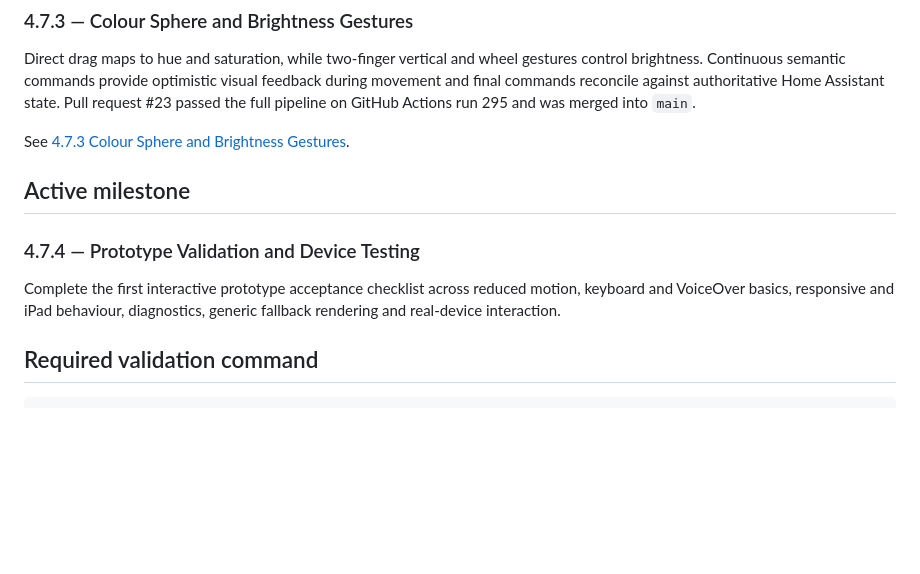
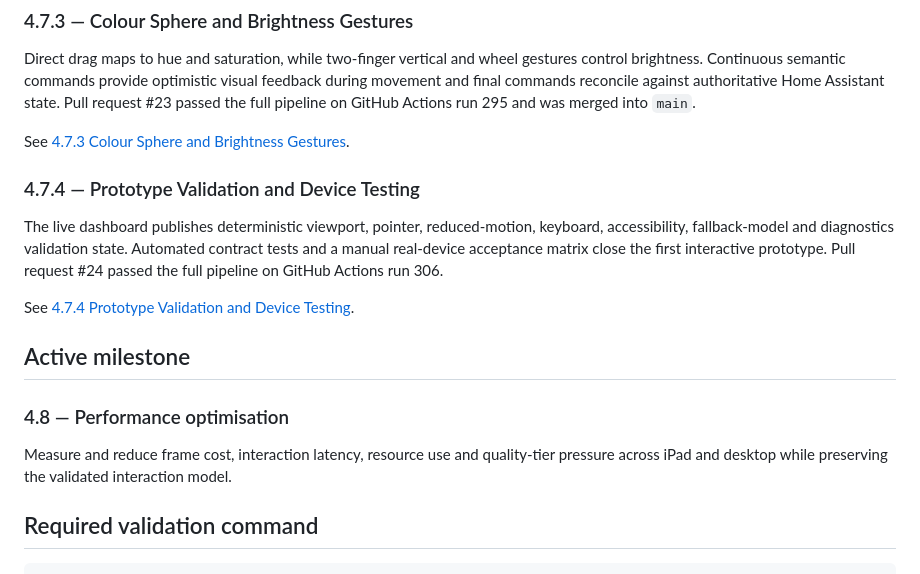
Before and after one commit to Nameless-monsta/home-configurator, a Markdown page: docs/04-development/README.md, the part around one of its changes. Drawn GitHub-style; blank space fills up the shorter version.

Commit message:
docs: advance development index to performance optimisation

```diff
--- a/docs/04-development/README.md
+++ b/docs/04-development/README.md
@@ -97,11 +97,17 @@ Direct drag maps to hue and saturation, while two-finger vertical and wheel gest
 
 See [4.7.3 Colour Sphere and Brightness Gestures](4.7.3_COLOUR_SPHERE_AND_BRIGHTNESS_GESTURES.md).
 
+### 4.7.4 — Prototype Validation and Device Testing
+
+The live dashboard publishes deterministic viewport, pointer, reduced-motion, keyboard, accessibility, fallback-model and diagnostics validation state. Automated contract tests and a manual real-device acceptance matrix close the first interactive prototype. Pull request #24 passed the full pipeline on GitHub Actions run 306.
+
+See [4.7.4 Prototype Validation and Device Testing](4.7.4_PROTOTYPE_VALIDATION_AND_DEVICE_TESTING.md).
+
 ## Active milestone
 
-### 4.7.4 — Prototype Validation and Device Testing
+### 4.8 — Performance optimisation
 
-Complete the first interactive prototype acceptance checklist across reduced motion, keyboard and VoiceOver basics, responsive and iPad behaviour, diagnostics, generic fallback rendering and real-device interaction.
+Measure and reduce frame cost, interaction latency, resource use and quality-tier pressure across iPad and desktop while preserving the validated interaction model.
 
 ## Required validation command
 
```
Also changed, not shown: other parts of docs/04-development/README.md (+2 -2 lines).
